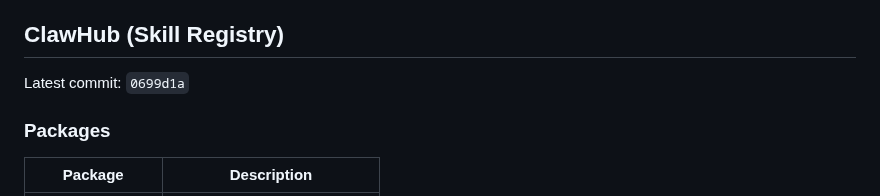
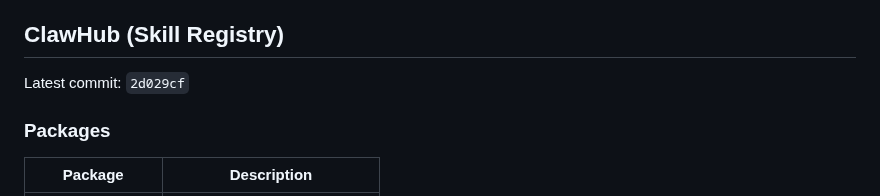
Before and after one commit to ztdyyds-cmd/skill-store, a Markdown page: README.md, the part around the change. GitHub-like rendering.

Commit message:
chore(sync): update clawhub info in README [2026-09-01]

```diff
--- a/README.md
+++ b/README.md
@@ -569,7 +569,7 @@ MIT License
 <!-- clawhub-sync-start -->
 ## ClawHub (Skill Registry)
 
-Latest commit: `0699d1a`
+Latest commit: `2d029cf`
 
 ### Packages
 
```
